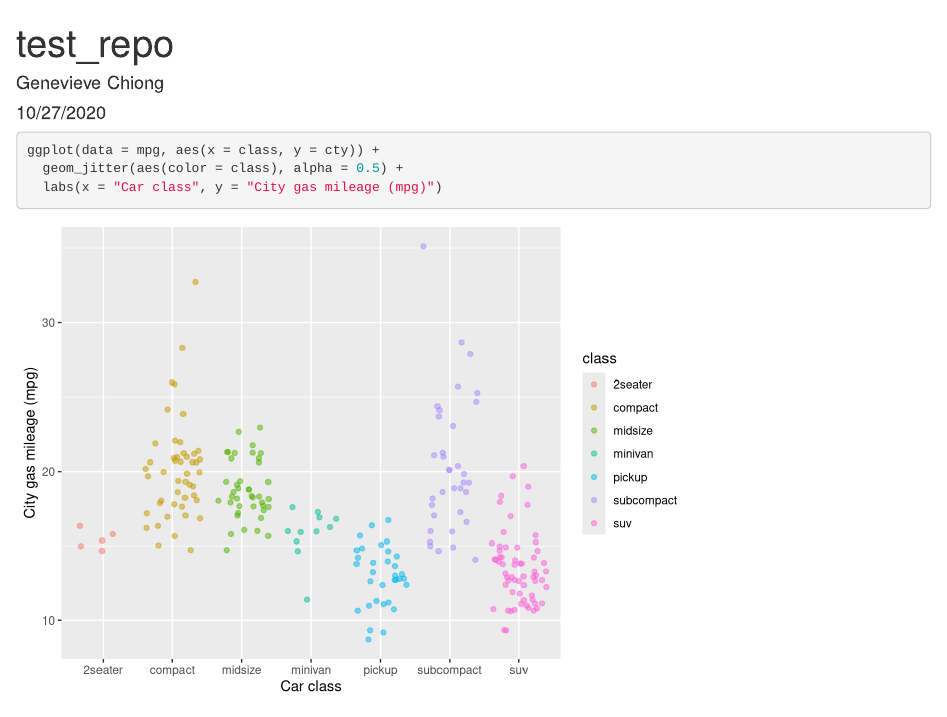
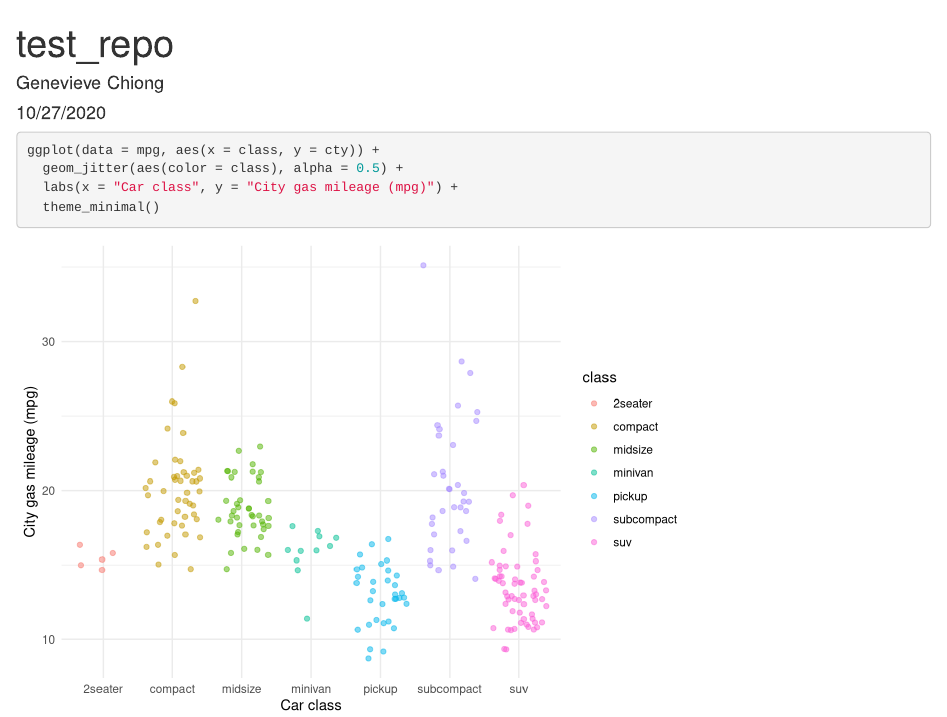
Before and after one commit to genchiong/test-repo, an R Markdown document (test_file.Rmd): the page in a window 1100 px wide, from its top. Rendered offline with R 4.5, knitr and Pandoc, with nearby package versions; code that draws random numbers runs with fixed seeds of ours.

Commit message:
added theme

````diff
--- a/test_file.Rmd
+++ b/test_file.Rmd
@@ -14,5 +14,6 @@ library(tidyverse)
 ```{r}
 ggplot(data = mpg, aes(x = class, y = cty)) +
   geom_jitter(aes(color = class), alpha = 0.5) +
-  labs(x = "Car class", y = "City gas mileage (mpg)")
+  labs(x = "Car class", y = "City gas mileage (mpg)") +
+  theme_minimal()
 ```
````
Also changed, not shown: test_file.html.
